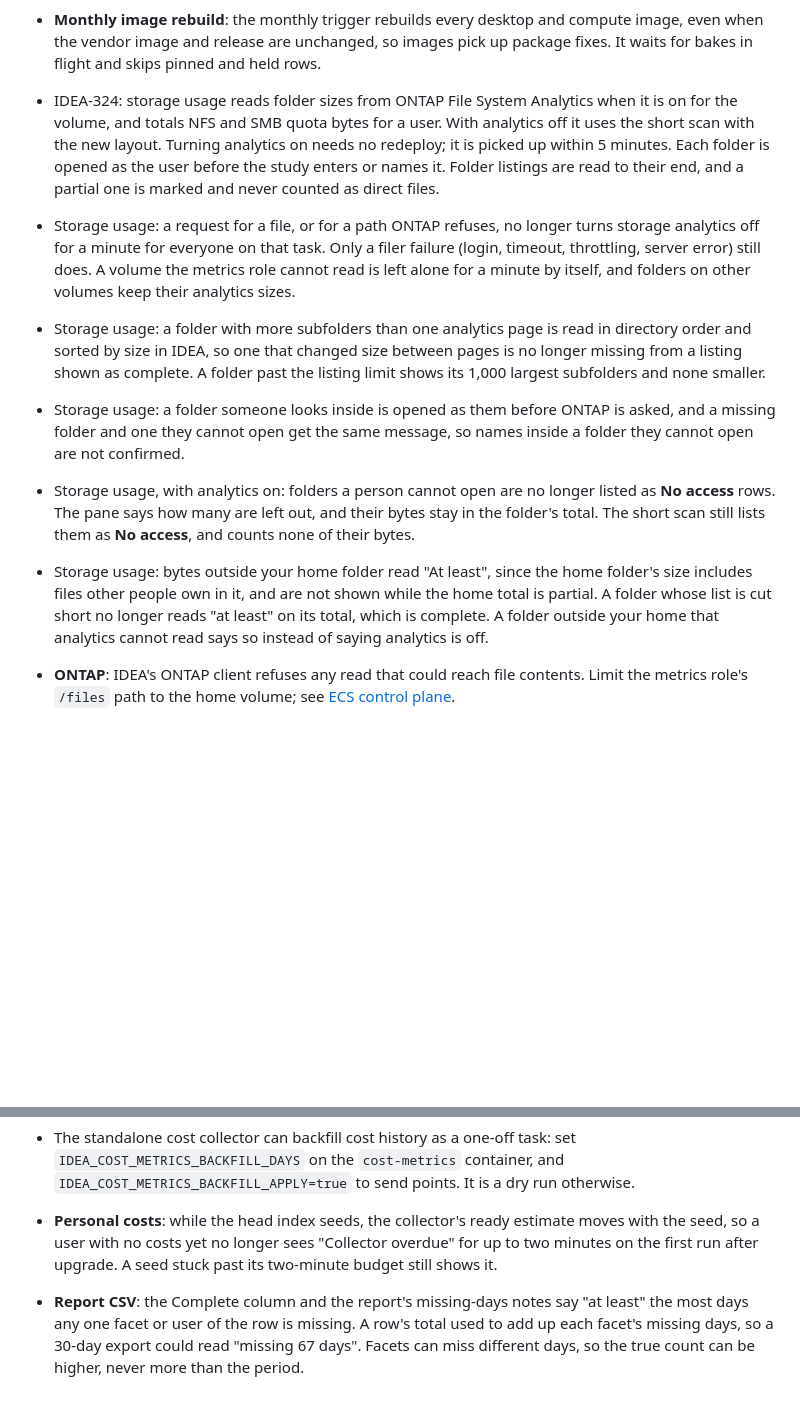
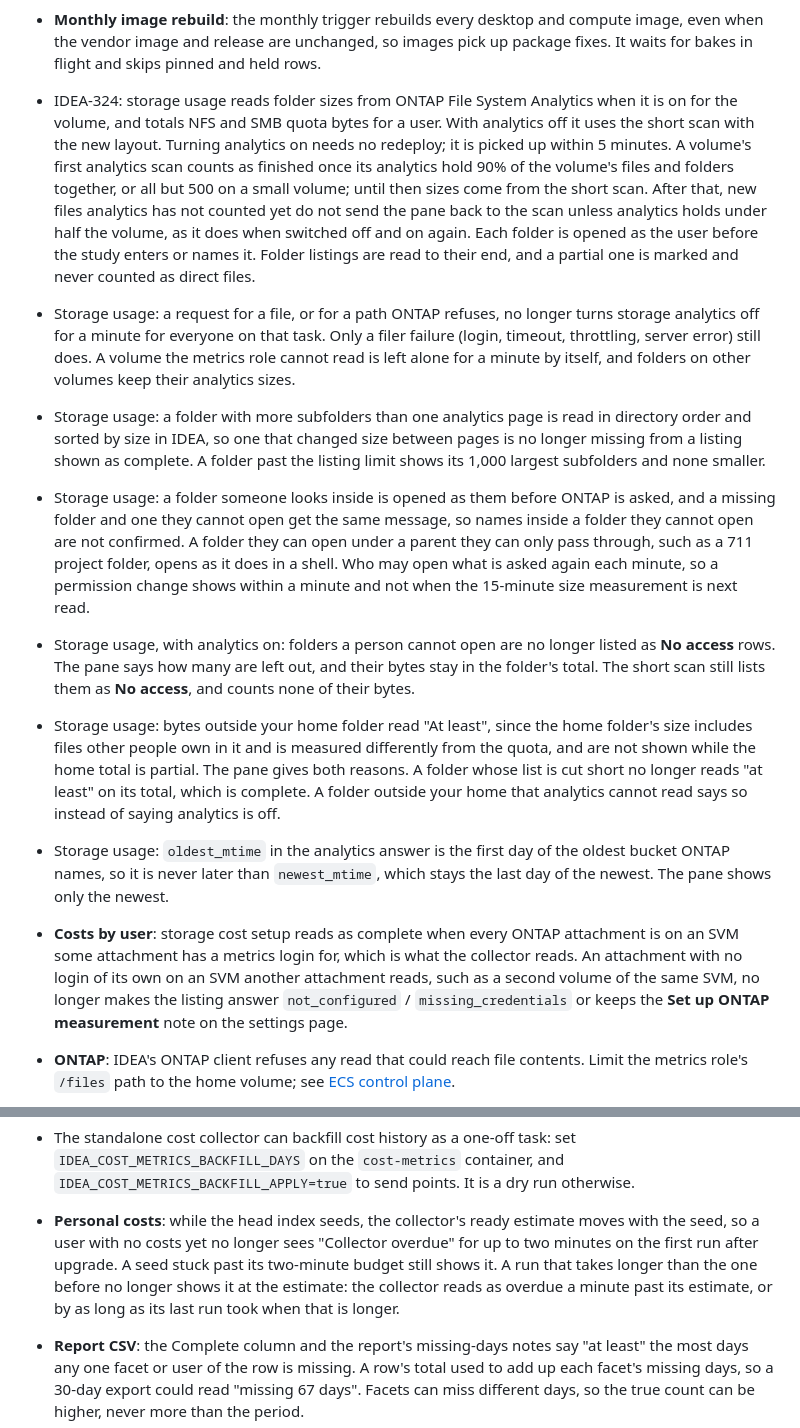
Before and after one commit to cfs-energy/idea, a Markdown page: docs/changelog.md, 2 parts joined by grey strips. Drawn GitHub-style; blank space fills up the shorter version.

Commit message:
docs(changelog): storage usage and cost collector lines for the second dev pass

```diff
--- a/docs/changelog.md
+++ b/docs/changelog.md
@@ -34,12 +34,14 @@ and this project adheres to [Calendar Versioning](https://calver.org/).
 * `VirtualDesktopAdmin.ListOrphanInstances` takes `min_age_minutes` (default 60, from 0 to 525600). With 0 it lists tagged instances with no row however new, so a check run while desktops are new can fail if the row matching is broken. The portal and the metric keep the hour.
 * **Image bakes**: a bake working past `vdc.software_stacks.image_pipeline.bake_time_limit_minutes` (default 120) fails in any state, including rows left by a dead process, and is counted with `reason:time_limit` in `idea.health.bake.failures` and, when the host's console names no other cause, in `idea.health.failure.captures`. A failed bake removes its builder, test desktop, hidden queue and unpromoted image at once and logs `IDEA_IMAGE_BAKE_FAILED`. The queue and EC2 capacity waits are off that clock; a capacity wait gives up after five tries. A bake in flight at upgrade gets a full limit from the upgrade. Each bake's validation stack and test desktop name that bake, so a worker past its limit cannot remove a retry's. A hung shared home fails the compute canary within a minute naming the path. The test launch no longer fails when a host's own reboot event races it. A new kernel no longer fills the 1 GB /boot on Rocky images: desktop images drop rescue images and the superseded kernel.
 * **Monthly image rebuild**: the monthly trigger rebuilds every desktop and compute image, even when the vendor image and release are unchanged, so images pick up package fixes. It waits for bakes in flight and skips pinned and held rows.
-* IDEA-324: storage usage reads folder sizes from ONTAP File System Analytics when it is on for the volume, and totals NFS and SMB quota bytes for a user. With analytics off it uses the short scan with the new layout. Turning analytics on needs no redeploy; it is picked up within 5 minutes. Each folder is opened as the user before the study enters or names it. Folder listings are read to their end, and a partial one is marked and never counted as direct files.
+* IDEA-324: storage usage reads folder sizes from ONTAP File System Analytics when it is on for the volume, and totals NFS and SMB quota bytes for a user. With analytics off it uses the short scan with the new layout. Turning analytics on needs no redeploy; it is picked up within 5 minutes. A volume's first analytics scan counts as finished once its analytics hold 90% of the volume's files and folders together, or all but 500 on a small volume; until then sizes come from the short scan. After that, new files analytics has not counted yet do not send the pane back to the scan unless analytics holds under half the volume, as it does when switched off and on again. Each folder is opened as the user before the study enters or names it. Folder listings are read to their end, and a partial one is marked and never counted as direct files.
 * Storage usage: a request for a file, or for a path ONTAP refuses, no longer turns storage analytics off for a minute for everyone on that task. Only a filer failure (login, timeout, throttling, server error) still does. A volume the metrics role cannot read is left alone for a minute by itself, and folders on other volumes keep their analytics sizes.
 * Storage usage: a folder with more subfolders than one analytics page is read in directory order and sorted by size in IDEA, so one that changed size between pages is no longer missing from a listing shown as complete. A folder past the listing limit shows its 1,000 largest subfolders and none smaller.
-* Storage usage: a folder someone looks inside is opened as them before ONTAP is asked, and a missing folder and one they cannot open get the same message, so names inside a folder they cannot open are not confirmed.
+* Storage usage: a folder someone looks inside is opened as them before ONTAP is asked, and a missing folder and one they cannot open get the same message, so names inside a folder they cannot open are not confirmed. A folder they can open under a parent they can only pass through, such as a 711 project folder, opens as it does in a shell. Who may open what is asked again each minute, so a permission change shows within a minute and not when the 15-minute size measurement is next read.
 * Storage usage, with analytics on: folders a person cannot open are no longer listed as **No access** rows. The pane says how many are left out, and their bytes stay in the folder's total. The short scan still lists them as **No access**, and counts none of their bytes.
-* Storage usage: bytes outside your home folder read "At least", since the home folder's size includes files other people own in it, and are not shown while the home total is partial. A folder whose list is cut short no longer reads "at least" on its total, which is complete. A folder outside your home that analytics cannot read says so instead of saying analytics is off.
+* Storage usage: bytes outside your home folder read "At least", since the home folder's size includes files other people own in it and is measured differently from the quota, and are not shown while the home total is partial. The pane gives both reasons. A folder whose list is cut short no longer reads "at least" on its total, which is complete. A folder outside your home that analytics cannot read says so instead of saying analytics is off.
+* Storage usage: `oldest_mtime` in the analytics answer is the first day of the oldest bucket ONTAP names, so it is never later than `newest_mtime`, which stays the last day of the newest. The pane shows only the newest.
+* **Costs by user**: storage cost setup reads as complete when every ONTAP attachment is on an SVM some attachment has a metrics login for, which is what the collector reads. An attachment with no login of its own on an SVM another attachment reads, such as a second volume of the same SVM, no longer makes the listing answer `not_configured` / `missing_credentials` or keeps the **Set up ONTAP measurement** note on the settings page.
 * **ONTAP**: IDEA's ONTAP client refuses any read that could reach file contents. Limit the metrics role's `/files` path to the home volume; see [ECS control plane](first-time-users/cluster-operations/update-idea-cluster/ecs-control-plane.md).
 * IDEA-307: finished jobs are removed from the job cache after 400 days (`scheduler.job_cache.finished_job_retention_days`) and its backup copy is written compacted. The copy to EFS runs hourly instead of every five minutes (`scheduler.job_cache.backup_interval_seconds`). A restored scheduler learns finished jobs from OpenSearch instead of repeating their completion emails and metrics, and restores license usage for provisioned jobs. The prune walks past rows it cannot delete, each pass logs one line, and a cluster with no finished jobs no longer logs an hourly error.
 * IDEA-308, IDEA-309, IDEA-311: personal costs store desktop inventory changes instead of a snapshot every 15 minutes, and admin reports, Insights and the admin user costs page read stored records instead of scanning the table. Costs are unchanged, including personal storage shares, which stay on the home folder scan when analytics is on. A failed desktop history read shows as unavailable and is never stored as a complete figure. The head index seed resumes across collector runs without showing users "Collector overdue".
@@ -47,7 +49,7 @@ and this project adheres to [Calendar Versioning](https://calver.org/).
 * IDEA-312: the scheduler log archive copies only changed files. The cluster bucket expires `logs/<scheduler module id>/` after 400 days (`scheduler.log_archive.s3_retention_days`, 0 keeps it forever), each scheduler module after its own setting. `config set` accepts any number; `ideactl bootstrap` refuses anything else under 30 and names the module. The rule is applied by `ideactl bootstrap` (quick-setup runs it), not by `upgrade-cluster` or `ideactl deploy`, and the first apply deletes logs older than that.
 * IDEA-239: `idea.session.count` reports desktops by state, OS and project on DogStatsD clusters. `idea.job.cpu_efficiency.measured` leaves out jobs that recorded zero CPU. The cost collector re-reads seven days of Cost Explorer by default, so tax posted late for the first of the month lands. Backfilled cost for multi-day jobs priced before 26.08.0 is corrected for the whole days those prices dropped, using the configured boot penalty; My Costs and reports still show the stored figure for those jobs.
 * The standalone cost collector can backfill cost history as a one-off task: set `IDEA_COST_METRICS_BACKFILL_DAYS` on the `cost-metrics` container, and `IDEA_COST_METRICS_BACKFILL_APPLY=true` to send points. It is a dry run otherwise.
-* **Personal costs**: while the head index seeds, the collector's ready estimate moves with the seed, so a user with no costs yet no longer sees "Collector overdue" for up to two minutes on the first run after upgrade. A seed stuck past its two-minute budget still shows it.
+* **Personal costs**: while the head index seeds, the collector's ready estimate moves with the seed, so a user with no costs yet no longer sees "Collector overdue" for up to two minutes on the first run after upgrade. A seed stuck past its two-minute budget still shows it. A run that takes longer than the one before no longer shows it at the estimate: the collector reads as overdue a minute past its estimate, or by as long as its last run took when that is longer.
 * **Report CSV**: the Complete column and the report's missing-days notes say "at least" the most days any one facet or user of the row is missing. A row's total used to add up each facet's missing days, so a 30-day export could read "missing 67 days". Facets can miss different days, so the true count can be higher, never more than the period.
 * **Upgrade**: the cost lookback (3 to 7 days) and interval (6 to 24 hours) defaults now also move on rows that `config update` wrote at install (source `cli`, version 1, still the old default). A row an operator set since, from `config set` or the portal, keeps its value. Phase 3 stamps a row it moves to a new template default (these two and the DCV package pins) `template`, not `cli`, so it no longer reads as an operator's value. A row 26.11.1 already moved this way, such as the cost interval at 24, stays stamped `cli`.
 * **Desktop and compute boot**: a kernel update is only made the boot kernel once its initramfs exists, and one is built if missing. This covers a change of kernel series, Ubuntu kernel selection, the kernel booted for NVIDIA headers and the FSx for Lustre kernel install as well as a newer kernel in the same series. Before every bootstrap reboot and at the end of a bootstrap with no reboot, a host checks the kernel its boot loader will actually boot, whoever selected it: it builds a missing initramfs or initrd, or goes back to the running kernel. A host that cannot do either fails its bootstrap rather than reboot into one that cannot start. Since 26.11.1 a host that updated its kernel without one panicked on reboot and timed out at provisioning.
```
